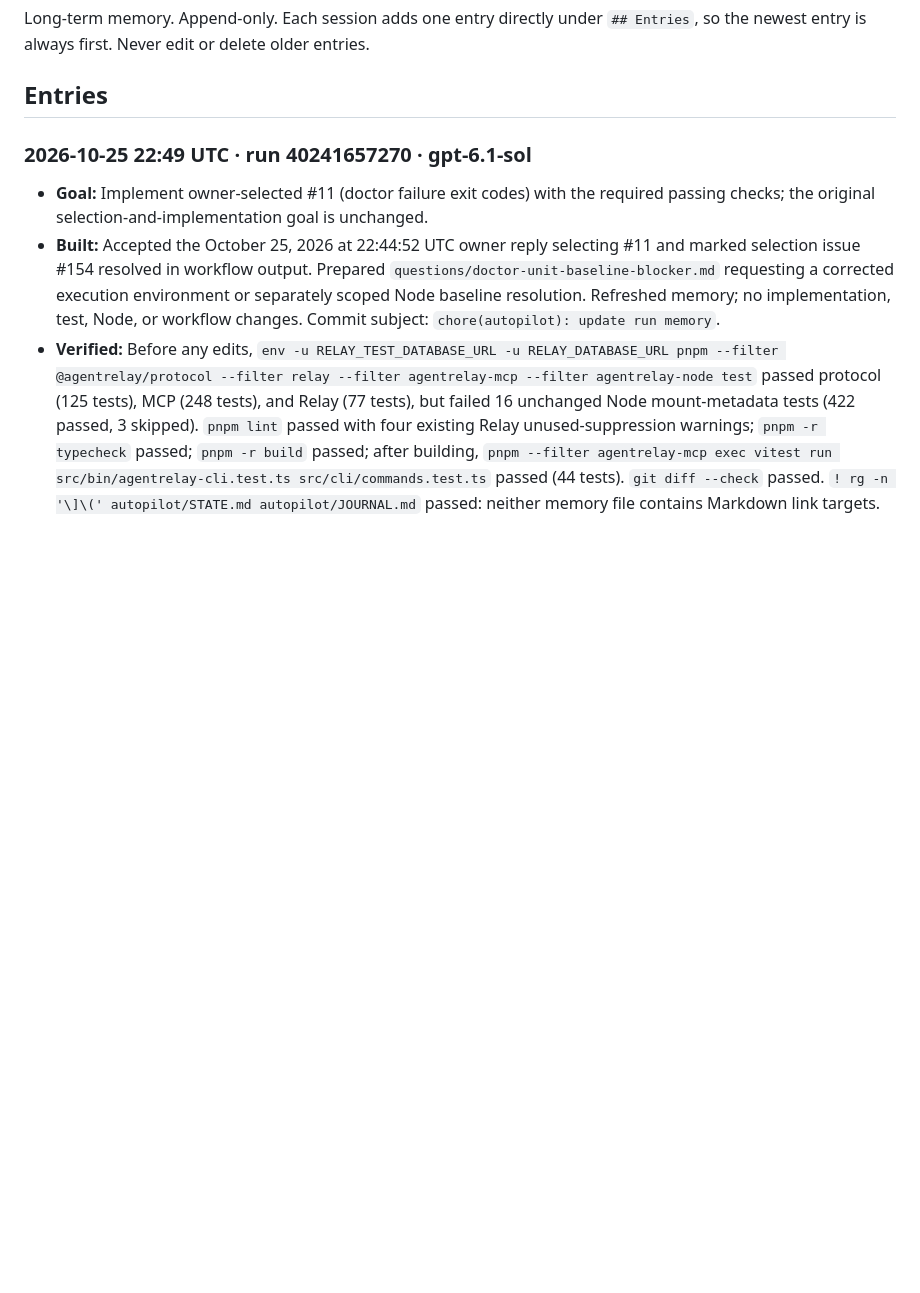
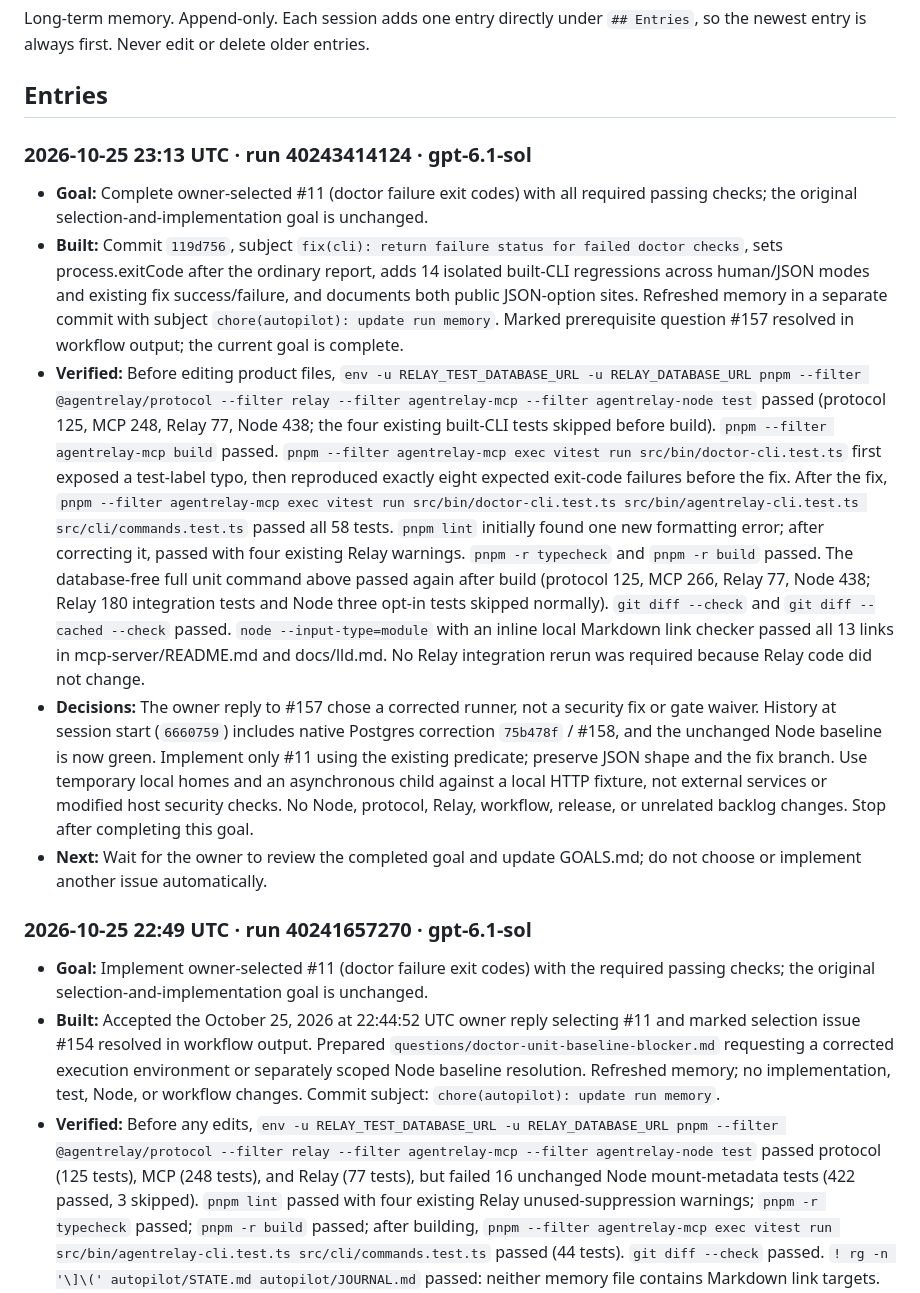
Before and after one commit to swayamg20/AgentRelay, a Markdown page: autopilot/JOURNAL.md, the part around the change. Drawn GitHub-style; blank space fills up the shorter version.

Commit message:
chore(autopilot): update run memory

```diff
--- a/autopilot/JOURNAL.md
+++ b/autopilot/JOURNAL.md
@@ -4,6 +4,13 @@ Long-term memory. Append-only. Each session adds one entry directly under
 `## Entries`, so the newest entry is always first. Never edit or delete older entries.
 
 ## Entries
+
+### 2026-10-25 23:13 UTC · run 40243414124 · gpt-6.1-sol
+- **Goal:** Complete owner-selected #11 (doctor failure exit codes) with all required passing checks; the original selection-and-implementation goal is unchanged.
+- **Built:** Commit `119d756`, subject `fix(cli): return failure status for failed doctor checks`, sets process.exitCode after the ordinary report, adds 14 isolated built-CLI regressions across human/JSON modes and existing fix success/failure, and documents both public JSON-option sites. Refreshed memory in a separate commit with subject `chore(autopilot): update run memory`. Marked prerequisite question #157 resolved in workflow output; the current goal is complete.
+- **Verified:** Before editing product files, `env -u RELAY_TEST_DATABASE_URL -u RELAY_DATABASE_URL pnpm --filter @agentrelay/protocol --filter relay --filter agentrelay-mcp --filter agentrelay-node test` passed (protocol 125, MCP 248, Relay 77, Node 438; the four existing built-CLI tests skipped before build). `pnpm --filter agentrelay-mcp build` passed. `pnpm --filter agentrelay-mcp exec vitest run src/bin/doctor-cli.test.ts` first exposed a test-label typo, then reproduced exactly eight expected exit-code failures before the fix. After the fix, `pnpm --filter agentrelay-mcp exec vitest run src/bin/doctor-cli.test.ts src/bin/agentrelay-cli.test.ts src/cli/commands.test.ts` passed all 58 tests. `pnpm lint` initially found one new formatting error; after correcting it, passed with four existing Relay warnings. `pnpm -r typecheck` and `pnpm -r build` passed. The database-free full unit command above passed again after build (protocol 125, MCP 266, Relay 77, Node 438; Relay 180 integration tests and Node three opt-in tests skipped normally). `git diff --check` and `git diff --cached --check` passed. `node --input-type=module` with an inline local Markdown link checker passed all 13 links in mcp-server/README.md and docs/lld.md. No Relay integration rerun was required because Relay code did not change.
+- **Decisions:** The owner reply to #157 chose a corrected runner, not a security fix or gate waiver. History at session start (`6660759`) includes native Postgres correction `75b478f` / #158, and the unchanged Node baseline is now green. Implement only #11 using the existing predicate; preserve JSON shape and the fix branch. Use temporary local homes and an asynchronous child against a local HTTP fixture, not external services or modified host security checks. No Node, protocol, Relay, workflow, release, or unrelated backlog changes. Stop after completing this goal.
+- **Next:** Wait for the owner to review the completed goal and update GOALS.md; do not choose or implement another issue automatically.
 
 ### 2026-10-25 22:49 UTC · run 40241657270 · gpt-6.1-sol
 - **Goal:** Implement owner-selected #11 (doctor failure exit codes) with the required passing checks; the original selection-and-implementation goal is unchanged.
```
Also changed, not shown: autopilot/STATE.md (+49 -69 lines).
